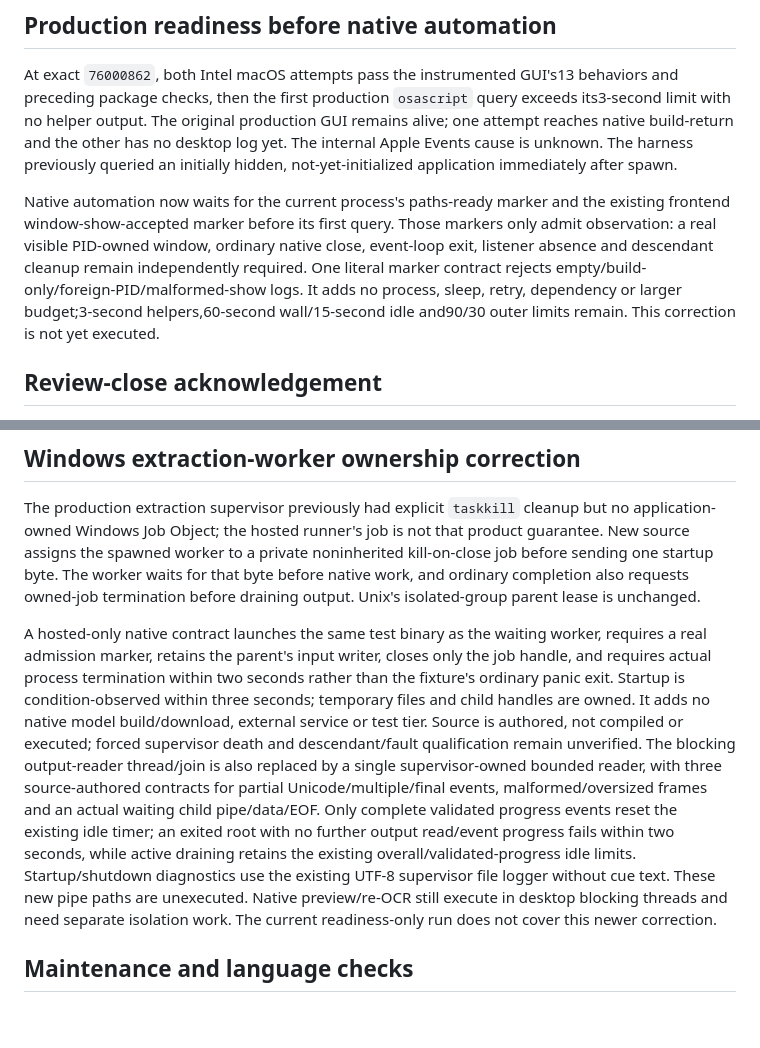
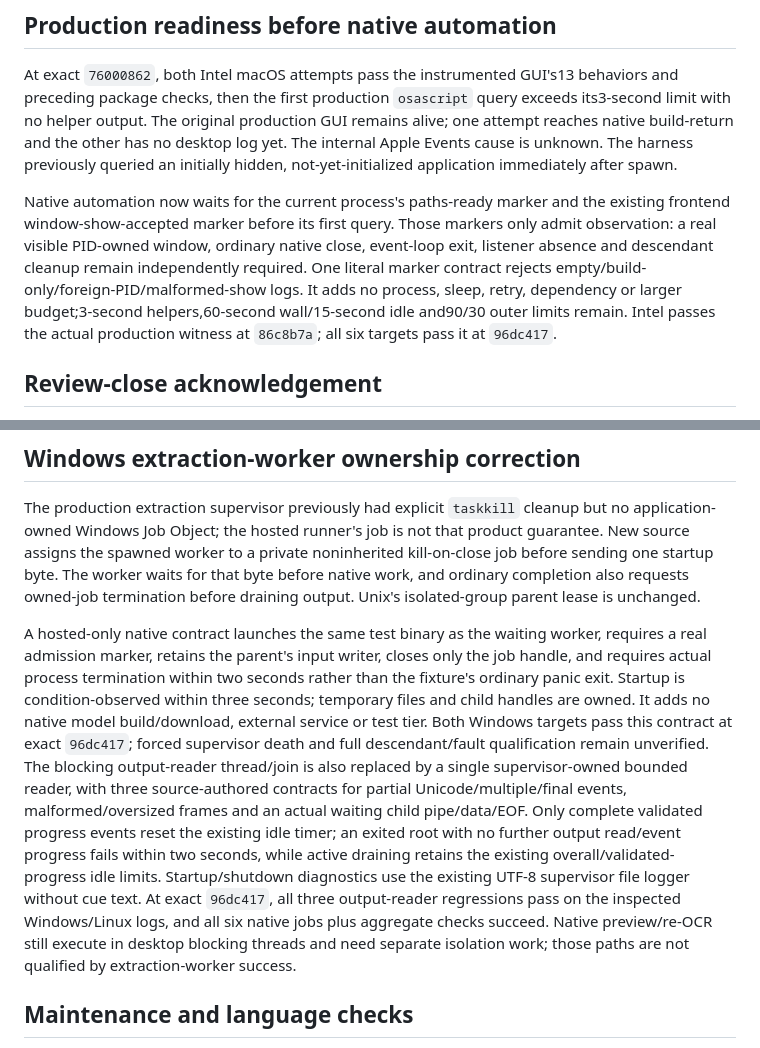
Before and after one commit to KiaroSama/Numera-Video-Sub-Finder, a Markdown page: docs/testing.md, 2 parts joined by grey strips. Drawn GitHub-style; blank space fills up the shorter version.

```diff
--- a/docs/testing.md
+++ b/docs/testing.md
@@ -51,7 +51,7 @@ The Intel instrumented build at exact `0d59c8d` emitted its final desktop `rustc
 
 At exact `76000862`, both Intel macOS attempts pass the instrumented GUI's13 behaviors and preceding package checks, then the first production `osascript` query exceeds its3-second limit with no helper output. The original production GUI remains alive; one attempt reaches native build-return and the other has no desktop log yet. The internal Apple Events cause is unknown. The harness previously queried an initially hidden, not-yet-initialized application immediately after spawn.
 
-Native automation now waits for the current process's paths-ready marker and the existing frontend window-show-accepted marker before its first query. Those markers only admit observation: a real visible PID-owned window, ordinary native close, event-loop exit, listener absence and descendant cleanup remain independently required. One literal marker contract rejects empty/build-only/foreign-PID/malformed-show logs. It adds no process, sleep, retry, dependency or larger budget;3-second helpers,60-second wall/15-second idle and90/30 outer limits remain. This correction is not yet executed.
+Native automation now waits for the current process's paths-ready marker and the existing frontend window-show-accepted marker before its first query. Those markers only admit observation: a real visible PID-owned window, ordinary native close, event-loop exit, listener absence and descendant cleanup remain independently required. One literal marker contract rejects empty/build-only/foreign-PID/malformed-show logs. It adds no process, sleep, retry, dependency or larger budget;3-second helpers,60-second wall/15-second idle and90/30 outer limits remain. Intel passes the actual production witness at `86c8b7a`; all six targets pass it at `96dc417`.
 
 ## Review-close acknowledgement
 
@@ -63,7 +63,7 @@ Two deterministic desktop contracts cover malformed acknowledgements and late di
 
 The production extraction supervisor previously had explicit `taskkill` cleanup but no application-owned Windows Job Object; the hosted runner's job is not that product guarantee. New source assigns the spawned worker to a private noninherited kill-on-close job before sending one startup byte. The worker waits for that byte before native work, and ordinary completion also requests owned-job termination before draining output. Unix's isolated-group parent lease is unchanged.
 
-A hosted-only native contract launches the same test binary as the waiting worker, requires a real admission marker, retains the parent's input writer, closes only the job handle, and requires actual process termination within two seconds rather than the fixture's ordinary panic exit. Startup is condition-observed within three seconds; temporary files and child handles are owned. It adds no native model build/download, external service or test tier. Source is authored, not compiled or executed; forced supervisor death and descendant/fault qualification remain unverified. The blocking output-reader thread/join is also replaced by a single supervisor-owned bounded reader, with three source-authored contracts for partial Unicode/multiple/final events, malformed/oversized frames and an actual waiting child pipe/data/EOF. Only complete validated progress events reset the existing idle timer; an exited root with no further output read/event progress fails within two seconds, while active draining retains the existing overall/validated-progress idle limits. Startup/shutdown diagnostics use the existing UTF-8 supervisor file logger without cue text. These new pipe paths are unexecuted. Native preview/re-OCR still execute in desktop blocking threads and need separate isolation work. The current readiness-only run does not cover this newer correction.
+A hosted-only native contract launches the same test binary as the waiting worker, requires a real admission marker, retains the parent's input writer, closes only the job handle, and requires actual process termination within two seconds rather than the fixture's ordinary panic exit. Startup is condition-observed within three seconds; temporary files and child handles are owned. It adds no native model build/download, external service or test tier. Both Windows targets pass this contract at exact `96dc417`; forced supervisor death and full descendant/fault qualification remain unverified. The blocking output-reader thread/join is also replaced by a single supervisor-owned bounded reader, with three source-authored contracts for partial Unicode/multiple/final events, malformed/oversized frames and an actual waiting child pipe/data/EOF. Only complete validated progress events reset the existing idle timer; an exited root with no further output read/event progress fails within two seconds, while active draining retains the existing overall/validated-progress idle limits. Startup/shutdown diagnostics use the existing UTF-8 supervisor file logger without cue text. At exact `96dc417`, all three output-reader regressions pass on the inspected Windows/Linux logs, and all six native jobs plus aggregate checks succeed. Native preview/re-OCR still execute in desktop blocking threads and need separate isolation work; those paths are not qualified by extraction-worker success.
 
 ## Maintenance and language checks
 
```
Also changed, not shown: docs/architecture.md (+1 -1 lines), docs/validation.md (+5 -3 lines).
